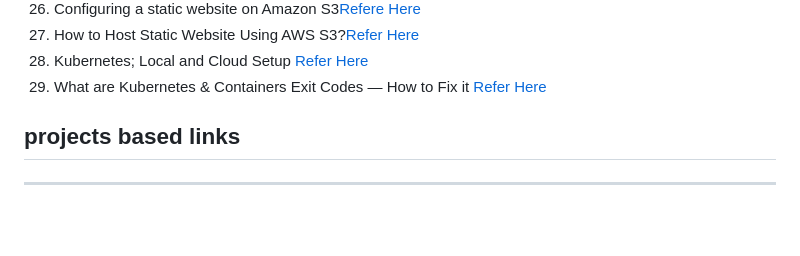
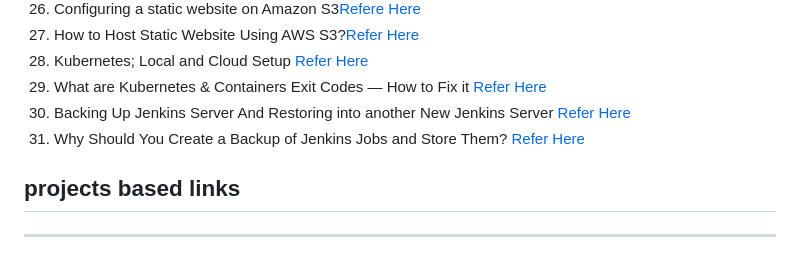
Before and after one commit to Phanendradant/vtalent-practice, a Markdown page: classpractice/devops_links/links.md, the part around the change. Rendered like a GitHub page; blank space fills up the shorter version.

Commit message:
added jenkins backup links

```diff
--- a/classpractice/devops_links/links.md
+++ b/classpractice/devops_links/links.md
@@ -29,6 +29,9 @@
 27. How to Host Static Website Using AWS S3?[Refer Here](https://www.geeksforgeeks.org/how-to-host-static-website-using-aws-s3/)
 28. Kubernetes; Local and Cloud Setup [Refer Here](https://blog.devops.dev/kkberkuberkuberkubernetes-local-and-cloud-setup-ca7ed8312065)
 29. What are Kubernetes & Containers Exit Codes — How to Fix it [Refer Here](https://foxutech.medium.com/what-are-kubernetes-containers-exit-codes-how-to-fix-it-fefdb63df50b)
+30. Backing Up Jenkins Server And Restoring into another New Jenkins Server [Refer Here](https://medium.com/@swarnamalya044/backing-up-jenkins-server-and-restoring-into-another-new-jenkins-server-61980d74b34d)
+31. Why Should You Create a Backup of Jenkins Jobs and Store Them? [Refer Here](https://medium.com/@prabahar87/why-should-you-create-a-backup-of-jenkins-jobs-and-store-them-63739f10bbc2)
+
 
 
 
```
